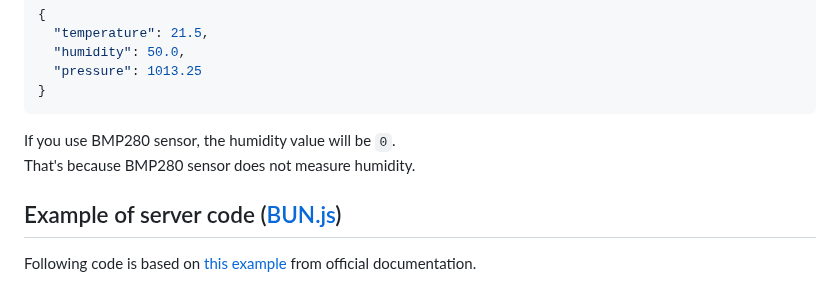
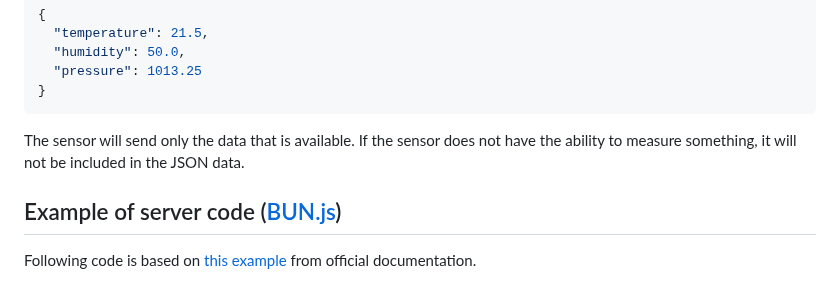
Before and after one commit to Avaray/esp32-bme280-micropython-weather-station, a Markdown page: README.md, the part around the change. Drawn GitHub-style.

````diff
--- a/README.md
+++ b/README.md
@@ -67,8 +67,8 @@ Below you can see an example of the data sent by the device.
 }
 ```
 
-If you use BMP280 sensor, the humidity value will be `0`.
-That's because BMP280 sensor does not measure humidity.
+The sensor will send only the data that is available.
+If the sensor does not have the ability to measure something, it will not be included in the JSON data.
 
 ## Example of server code ([BUN.js](https://bun.sh/))
 
````
